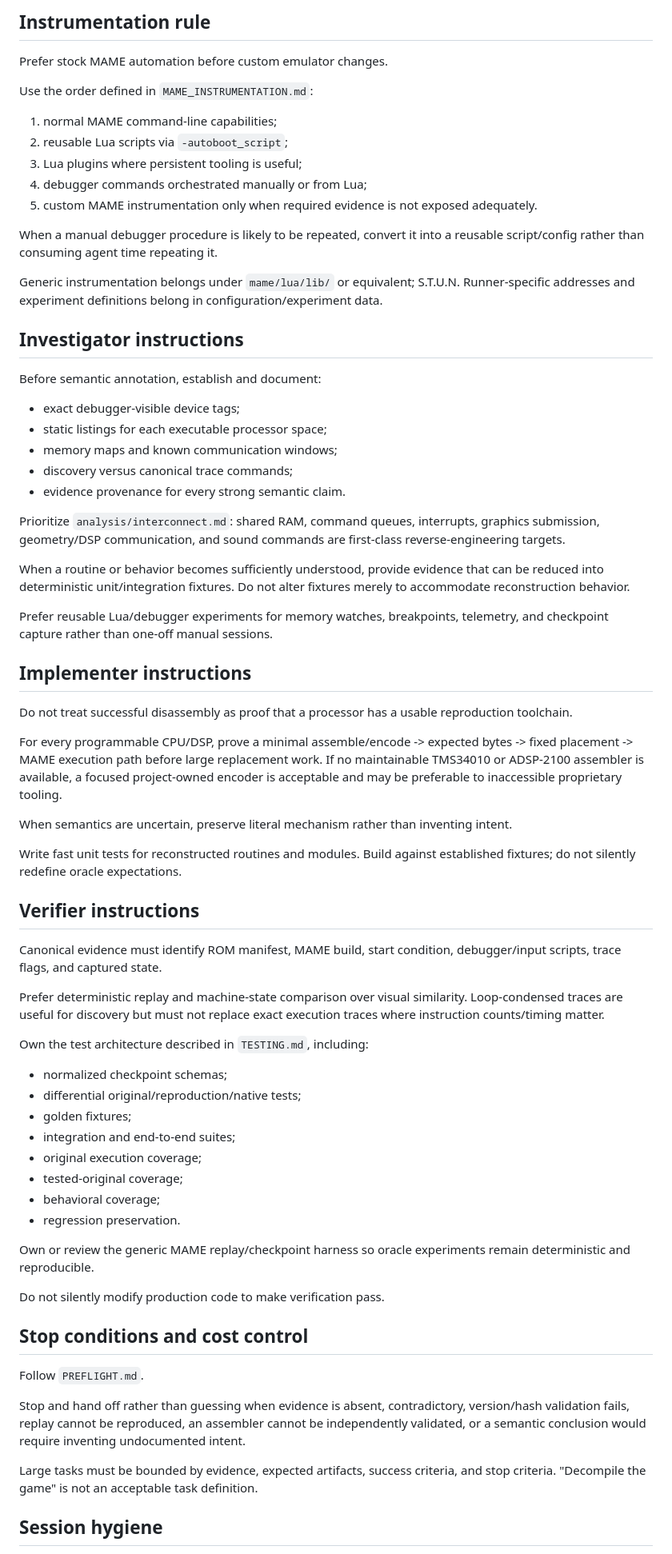
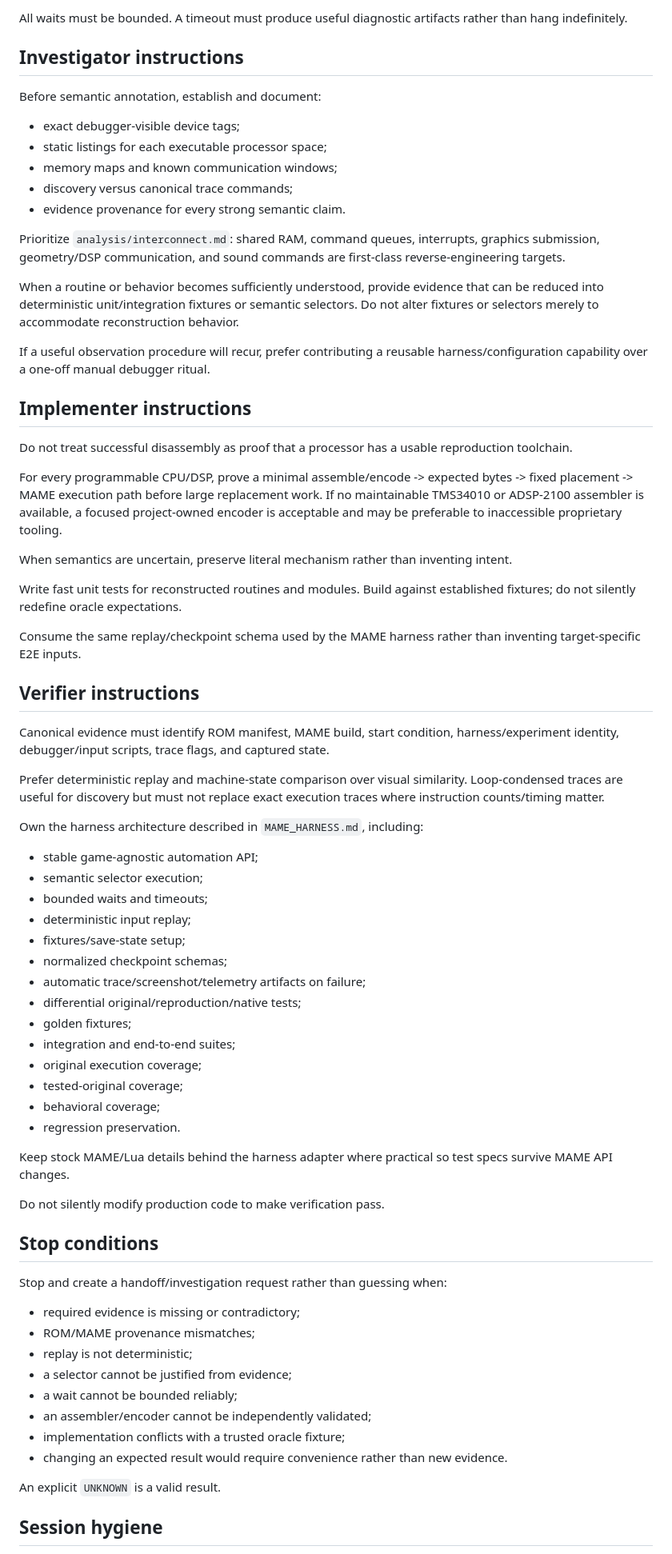
Before and after one commit to longjoel/stun-runner, a Markdown page: AGENTS.md, the part around one of its changes. Shown at 80% size. GitHub-like rendering.

Commit message:
Make MAME harness mandatory in agent workflow

```diff
--- a/AGENTS.md
+++ b/AGENTS.md
@@ -65,19 +69,5 @@ Evidence-derived fixtures must retain provenance. Expected values may only chang
 
-## Instrumentation rule
-
-Prefer stock MAME automation before custom emulator changes.
-
-Use the order defined in `MAME_INSTRUMENTATION.md`:
-
-1. normal MAME command-line capabilities;
-2. reusable Lua scripts via `-autoboot_script`;
-3. Lua plugins where persistent tooling is useful;
-4. debugger commands orchestrated manually or from Lua;
-5. custom MAME instrumentation only when required evidence is not exposed adequately.
-
-When a manual debugger procedure is likely to be repeated, convert it into a reusable script/config rather than consuming agent time repeating it.
-
-Generic instrumentation belongs under `mame/lua/lib/` or equivalent; S.T.U.N. Runner-specific addresses and experiment definitions belong in configuration/experiment data.
+All waits must be bounded. A timeout must produce useful diagnostic artifacts rather than hang indefinitely.
 
 ## Investigator instructions
 
@@ -91,9 +81,9 @@ Before semantic annotation, establish and document:
 
 Prioritize `analysis/interconnect.md`: shared RAM, command queues, interrupts, graphics submission, geometry/DSP communication, and sound commands are first-class reverse-engineering targets.
 
-When a routine or behavior becomes sufficiently understood, provide evidence that can be reduced into deterministic unit/integration fixtures. Do not alter fixtures merely to accommodate reconstruction behavior.
+When a routine or behavior becomes sufficiently understood, provide evidence that can be reduced into deterministic unit/integration fixtures or semantic selectors. Do not alter fixtures or selectors merely to accommodate reconstruction behavior.
 
-Prefer reusable Lua/debugger experiments for memory watches, breakpoints, telemetry, and checkpoint capture rather than one-off manual sessions.
+If a useful observation procedure will recur, prefer contributing a reusable harness/configuration capability over a one-off manual debugger ritual.
 
 ## Implementer instructions
 
@@ -105,15 +95,23 @@ When semantics are uncertain, preserve literal mechanism rather than inventing i
 
 Write fast unit tests for reconstructed routines and modules. Build against established fixtures; do not silently redefine oracle expectations.
 
+Consume the same replay/checkpoint schema used by the MAME harness rather than inventing target-specific E2E inputs.
+
 ## Verifier instructions
 
-Canonical evidence must identify ROM manifest, MAME build, start condition, debugger/input scripts, trace flags, and captured state.
+Canonical evidence must identify ROM manifest, MAME build, start condition, harness/experiment identity, debugger/input scripts, trace flags, and captured state.
 
 Prefer deterministic replay and machine-state comparison over visual similarity. Loop-condensed traces are useful for discovery but must not replace exact execution traces where instruction counts/timing matter.
 
-Own the test architecture described in `TESTING.md`, including:
+Own the harness architecture described in `MAME_HARNESS.md`, including:
 
+- stable game-agnostic automation API;
+- semantic selector execution;
+- bounded waits and timeouts;
+- deterministic input replay;
+- fixtures/save-state setup;
 - normalized checkpoint schemas;
+- automatic trace/screenshot/telemetry artifacts on failure;
 - differential original/reproduction/native tests;
 - golden fixtures;
 - integration and end-to-end suites;
@@ -122,17 +120,24 @@ Own the test architecture described in `TESTING.md`, including:
 - behavioral coverage;
 - regression preservation.
 
-Own or review the generic MAME replay/checkpoint harness so oracle experiments remain deterministic and reproducible.
+Keep stock MAME/Lua details behind the harness adapter where practical so test specs survive MAME API changes.
 
 Do not silently modify production code to make verification pass.
 
-## Stop conditions and cost control
+## Stop conditions
 
-Follow `PREFLIGHT.md`.
+Stop and create a handoff/investigation request rather than guessing when:
 
-Stop and hand off rather than guessing when evidence is absent, contradictory, version/hash validation fails, replay cannot be reproduced, an assembler cannot be independently validated, or a semantic conclusion would require inventing undocumented intent.
+- required evidence is missing or contradictory;
+- ROM/MAME provenance mismatches;
+- replay is not deterministic;
+- a selector cannot be justified from evidence;
+- a wait cannot be bounded reliably;
+- an assembler/encoder cannot be independently validated;
+- implementation conflicts with a trusted oracle fixture;
+- changing an expected result would require convenience rather than new evidence.
 
-Large tasks must be bounded by evidence, expected artifacts, success criteria, and stop criteria. "Decompile the game" is not an acceptable task definition.
+An explicit `UNKNOWN` is a valid result.
 
 ## Session hygiene
 
```
Also changed, not shown: other parts of AGENTS.md (+17 -13 lines).
